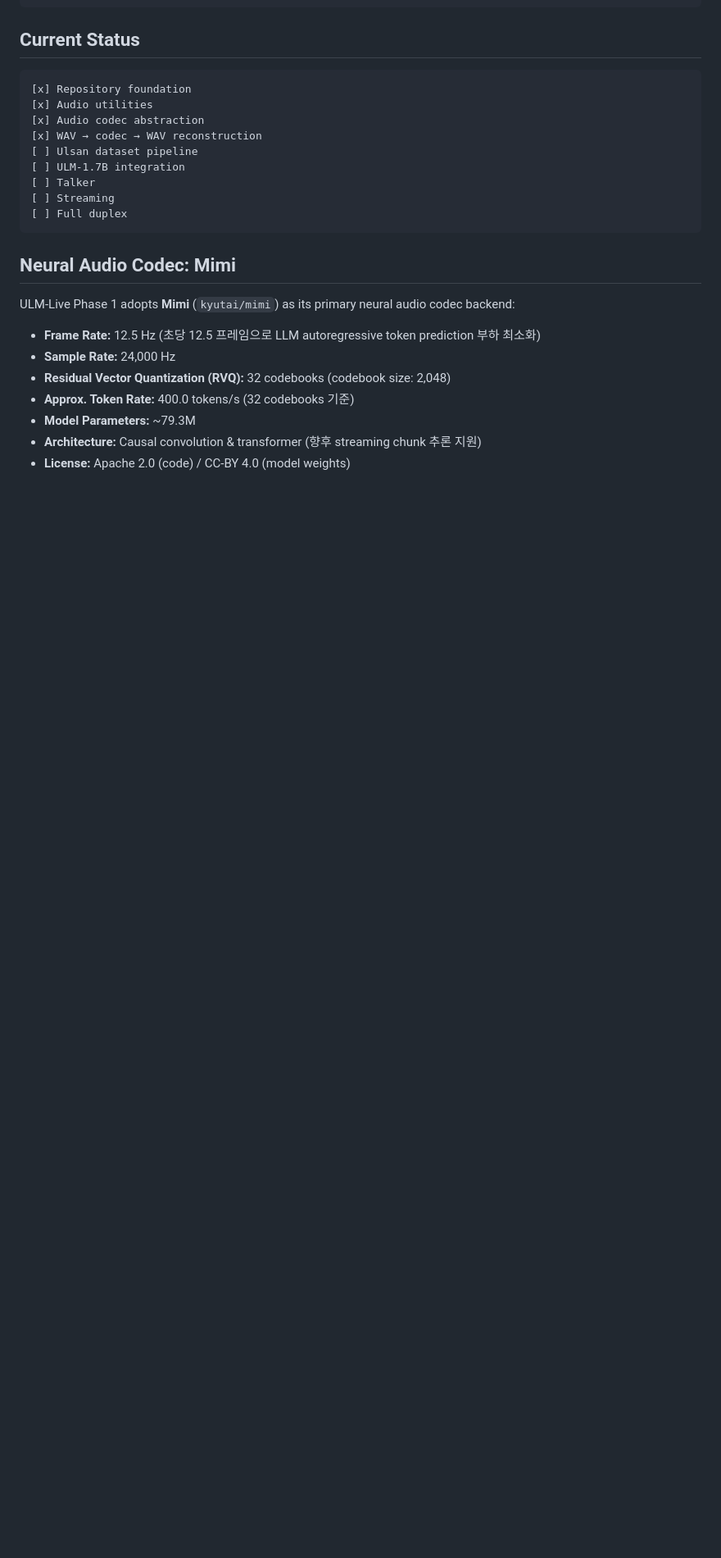
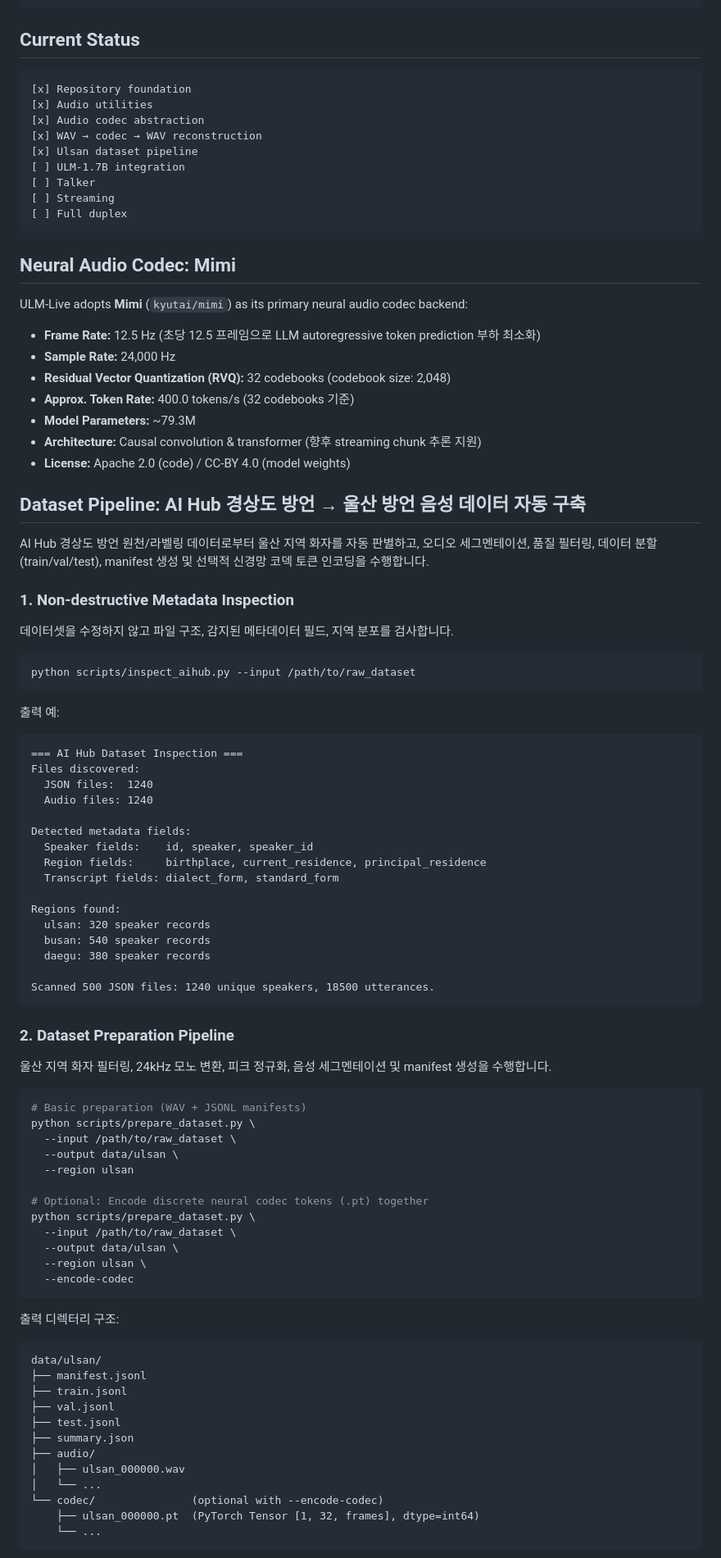
Before and after one commit to UlsanLM-LAB/ULM-LIVE, a Markdown page: README.md, the part around one of its changes. Shown at 82% size. Rendered like a GitHub page; blank space fills up the shorter version.

Commit message:
docs: document Ulsan dataset pipeline

````diff
--- a/README.md
+++ b/README.md
@@ -27,7 +27,7 @@ Speech (Ulsan Dialect)
 [x] Audio utilities
 [x] Audio codec abstraction
 [x] WAV → codec → WAV reconstruction
-[ ] Ulsan dataset pipeline
+[x] Ulsan dataset pipeline
 [ ] ULM-1.7B integration
 [ ] Talker
 [ ] Streaming
@@ -36,7 +36,7 @@ Speech (Ulsan Dialect)
 
 ## Neural Audio Codec: Mimi
 
-ULM-Live Phase 1 adopts **Mimi** (`kyutai/mimi`) as its primary neural audio codec backend:
+ULM-Live adopts **Mimi** (`kyutai/mimi`) as its primary neural audio codec backend:
 
 * **Frame Rate:** 12.5 Hz (초당 12.5 프레임으로 LLM autoregressive token prediction 부하 최소화)
 * **Sample Rate:** 24,000 Hz
@@ -45,3 +45,73 @@ ULM-Live Phase 1 adopts **Mimi** (`kyutai/mimi`) as its primary neural audio cod
 * **Model Parameters:** ~79.3M
 * **Architecture:** Causal convolution & transformer (향후 streaming chunk 추론 지원)
 * **License:** Apache 2.0 (code) / CC-BY 4.0 (model weights)
+
+## Dataset Pipeline: AI Hub 경상도 방언 → 울산 방언 음성 데이터 자동 구축
+
+AI Hub 경상도 방언 원천/라벨링 데이터로부터 울산 지역 화자를 자동 판별하고, 오디오 세그멘테이션, 품질 필터링, 데이터 분할(train/val/test), manifest 생성 및 선택적 신경망 코덱 토큰 인코딩을 수행합니다.
+
+### 1. Non-destructive Metadata Inspection
+
+데이터셋을 수정하지 않고 파일 구조, 감지된 메타데이터 필드, 지역 분포를 검사합니다.
+
+```bash
+python scripts/inspect_aihub.py --input /path/to/raw_dataset
+```
+
+출력 예:
+
+```text
+=== AI Hub Dataset Inspection ===
+Files discovered:
+  JSON files:  1240
+  Audio files: 1240
+
+Detected metadata fields:
+  Speaker fields:    id, speaker, speaker_id
+  Region fields:     birthplace, current_residence, principal_residence
+  Transcript fields: dialect_form, standard_form
+
+Regions found:
+  ulsan: 320 speaker records
+  busan: 540 speaker records
+  daegu: 380 speaker records
+
+Scanned 500 JSON files: 1240 unique speakers, 18500 utterances.
+```
+
+### 2. Dataset Preparation Pipeline
+
+울산 지역 화자 필터링, 24kHz 모노 변환, 피크 정규화, 음성 세그멘테이션 및 manifest 생성을 수행합니다.
+
+```bash
+# Basic preparation (WAV + JSONL manifests)
+python scripts/prepare_dataset.py \
+  --input /path/to/raw_dataset \
+  --output data/ulsan \
+  --region ulsan
+
+# Optional: Encode discrete neural codec tokens (.pt) together
+python scripts/prepare_dataset.py \
+  --input /path/to/raw_dataset \
+  --output data/ulsan \
+  --region ulsan \
+  --encode-codec
+```
+
+출력 디렉터리 구조:
+
+```text
+data/ulsan/
+├── manifest.jsonl
+├── train.jsonl
+├── val.jsonl
+├── test.jsonl
+├── summary.json
+├── audio/
+│   ├── ulsan_000000.wav
+│   └── ...
+└── codec/               (optional with --encode-codec)
+    ├── ulsan_000000.pt  (PyTorch Tensor [1, 32, frames], dtype=int64)
+    └── ...
+```
+
````
Also changed, not shown: other parts of README.md (+48 -32 lines), todo.md (+56 -52 lines).
